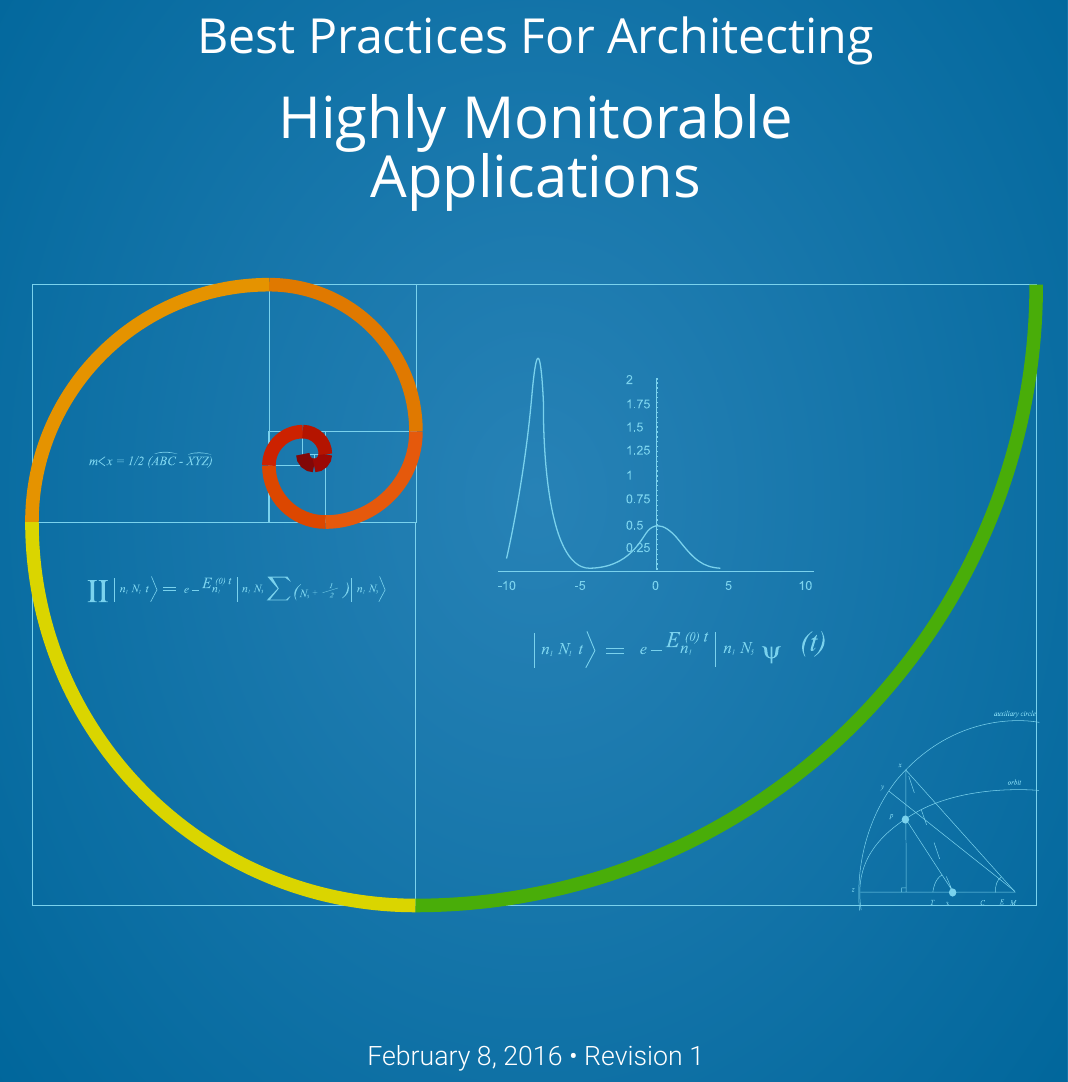
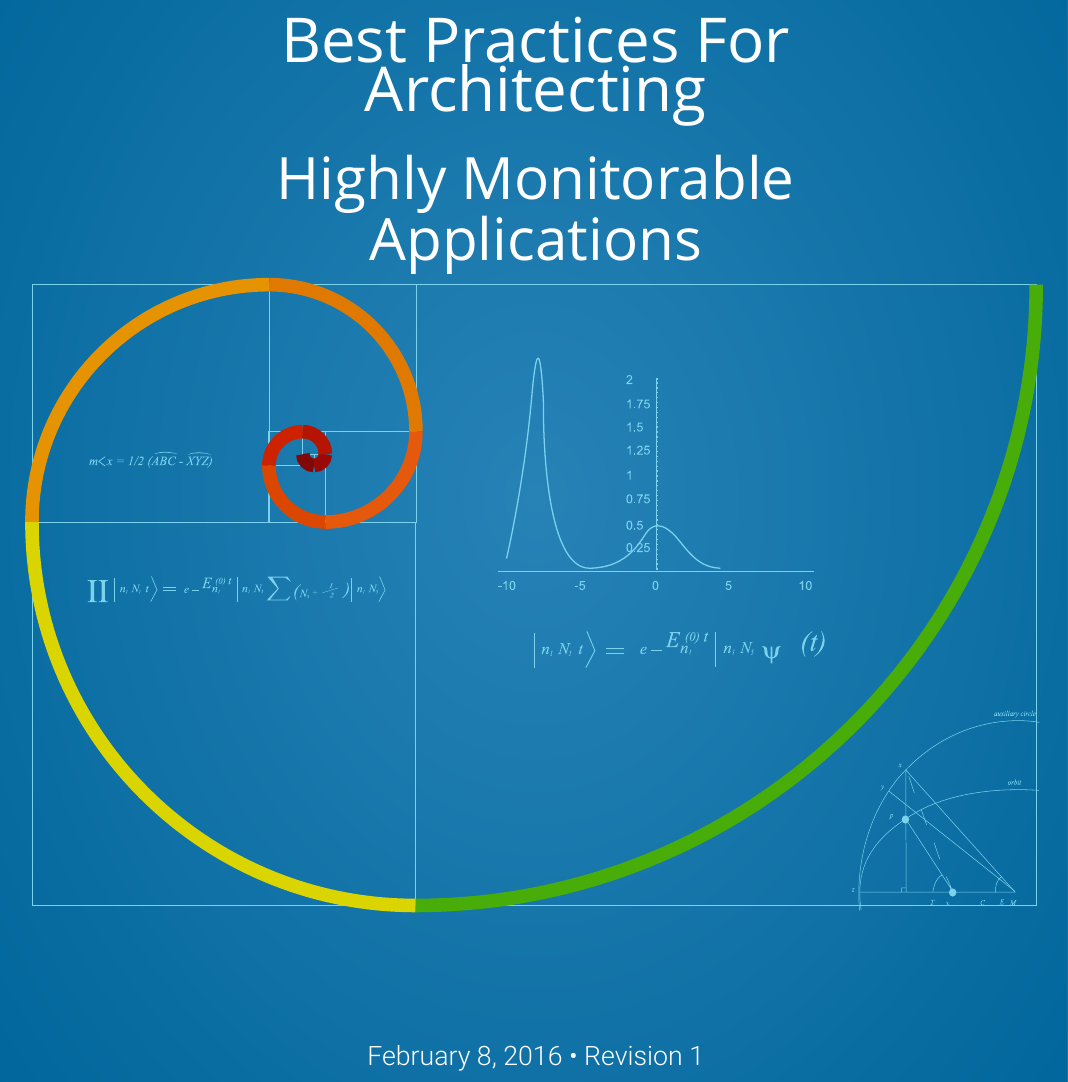
Before and after one commit to VividCortex/ebooks, a LaTeX document (architecture-monitoring.tex): part of page 1 of 23, cut so that both start at the same text. Compiled offline with XeLaTeX; a missing font is replaced by an installed copy or a similar font.

Commit message:
layout tweaks for cover

```diff
--- a/architecture-monitoring.tex
+++ b/architecture-monitoring.tex
@@ -4,7 +4,7 @@
 % \makeprint
 
 %% Required to build cover page
-\title{Best Practices For Architecting}{\fontsize{30pt}{15pt}\selectfont Highly Monitorable Applications}
+\title{\fontsize{32pt}{15pt}\selectfont Best Practices For Architecting}{\fontsize{30.2pt}{15pt}\selectfont Highly Monitorable Applications}
 \date{\color{white} \today{} \textbullet{} Revision 1}
 \cover{architecture-monitoring/cover}
 
```
Also changed, not shown: architecture-monitoring.pdf.
